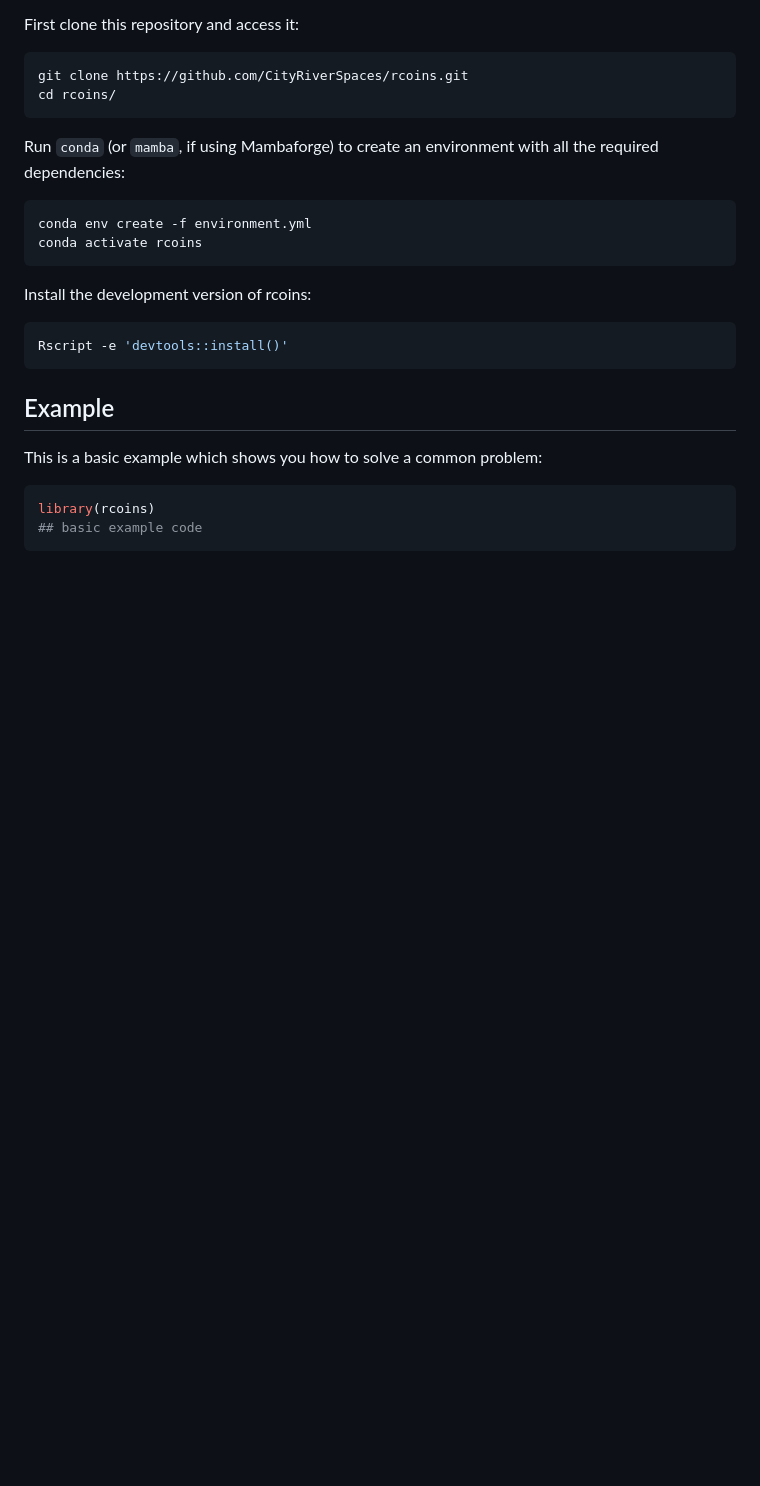
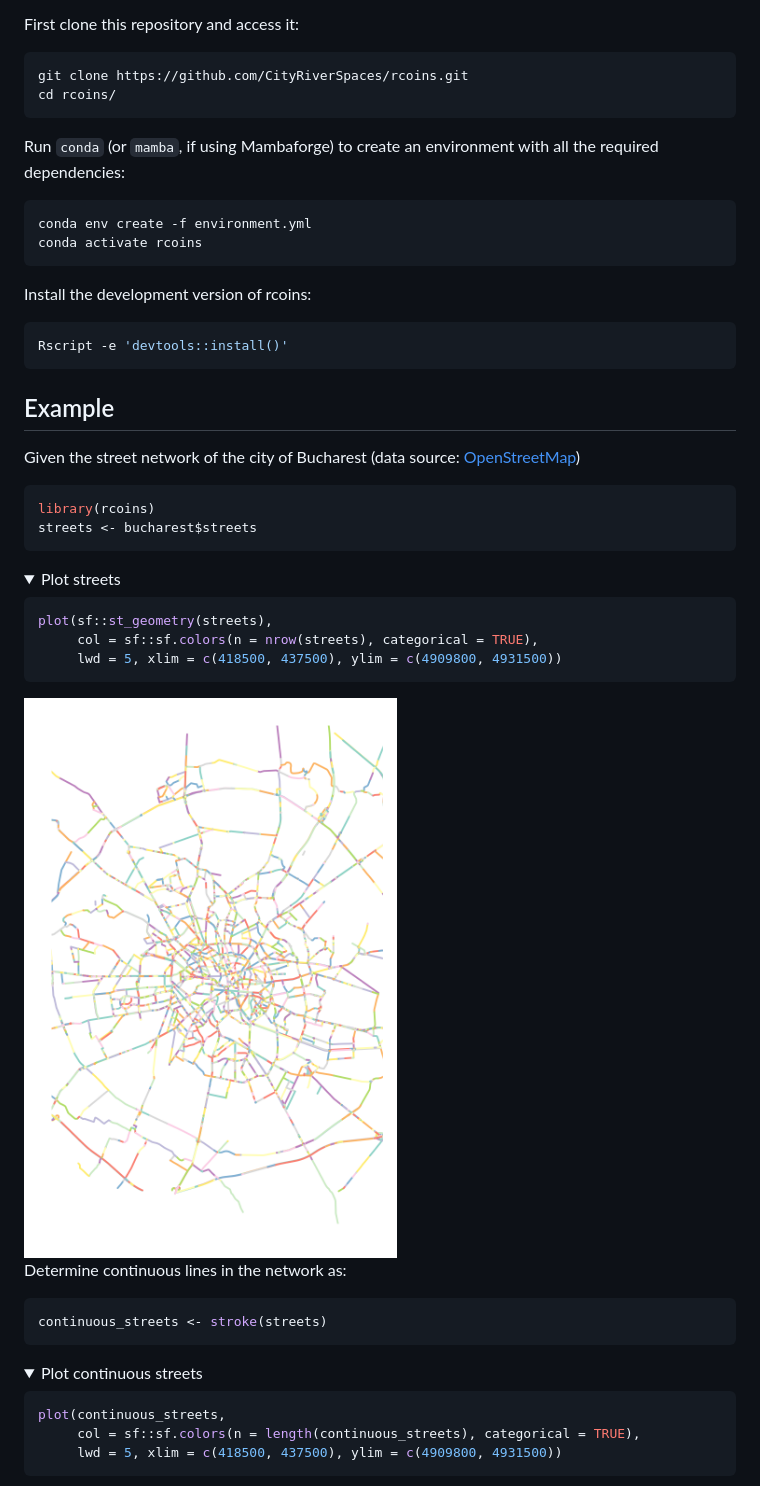
Before and after one commit to CityRiverSpaces/rcoins, a Markdown page: README.md, the part around the change printed below. Drawn GitHub-style; pictures changed too: img/streets.png (added); folded sections open; blank space fills up the shorter version.

Commit message:
Add README example (#38)

````diff
--- a/README.md
+++ b/README.md
@@ -48,9 +48,40 @@ Rscript -e 'devtools::install()'
 
 ## Example
 
-This is a basic example which shows you how to solve a common problem:
+Given the street network of the city of Bucharest (data source: [OpenStreetMap][osm])
 
 ``` r
 library(rcoins)
-## basic example code
+streets <- bucharest$streets
 ```
+
+<details>
+
+<summary> Plot streets </summary>
+
+``` r
+plot(sf::st_geometry(streets),
+     col = sf::sf.colors(n = nrow(streets), categorical = TRUE),
+     lwd = 5, xlim = c(418500, 437500), ylim = c(4909800, 4931500))
+```
+
+</details>
+
+<img src="./img/streets.png" alt="Bucharest streets" width="500"/>
+
+Determine continuous lines in the network as:
+
+``` r
+continuous_streets <- stroke(streets)
+```
+
+<details>
+
+<summary> Plot continuous streets </summary>
+
+``` r
+plot(continuous_streets,
+     col = sf::sf.colors(n = length(continuous_streets), categorical = TRUE),
+     lwd = 5, xlim = c(418500, 437500), ylim = c(4909800, 4931500))
+```
+
````
Also changed, not shown: other parts of README.md (+5 -0 lines), img/continuous-streets.png (added).
